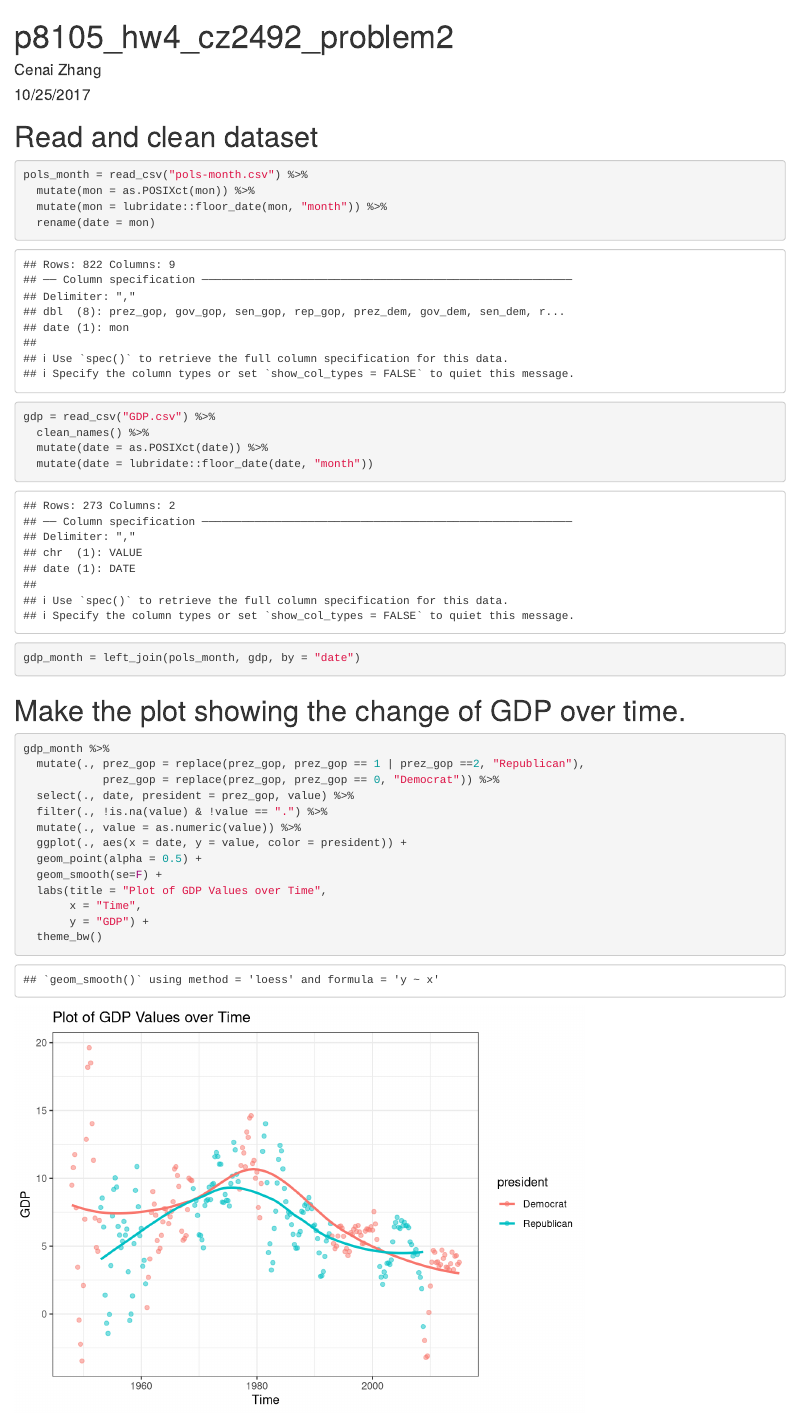
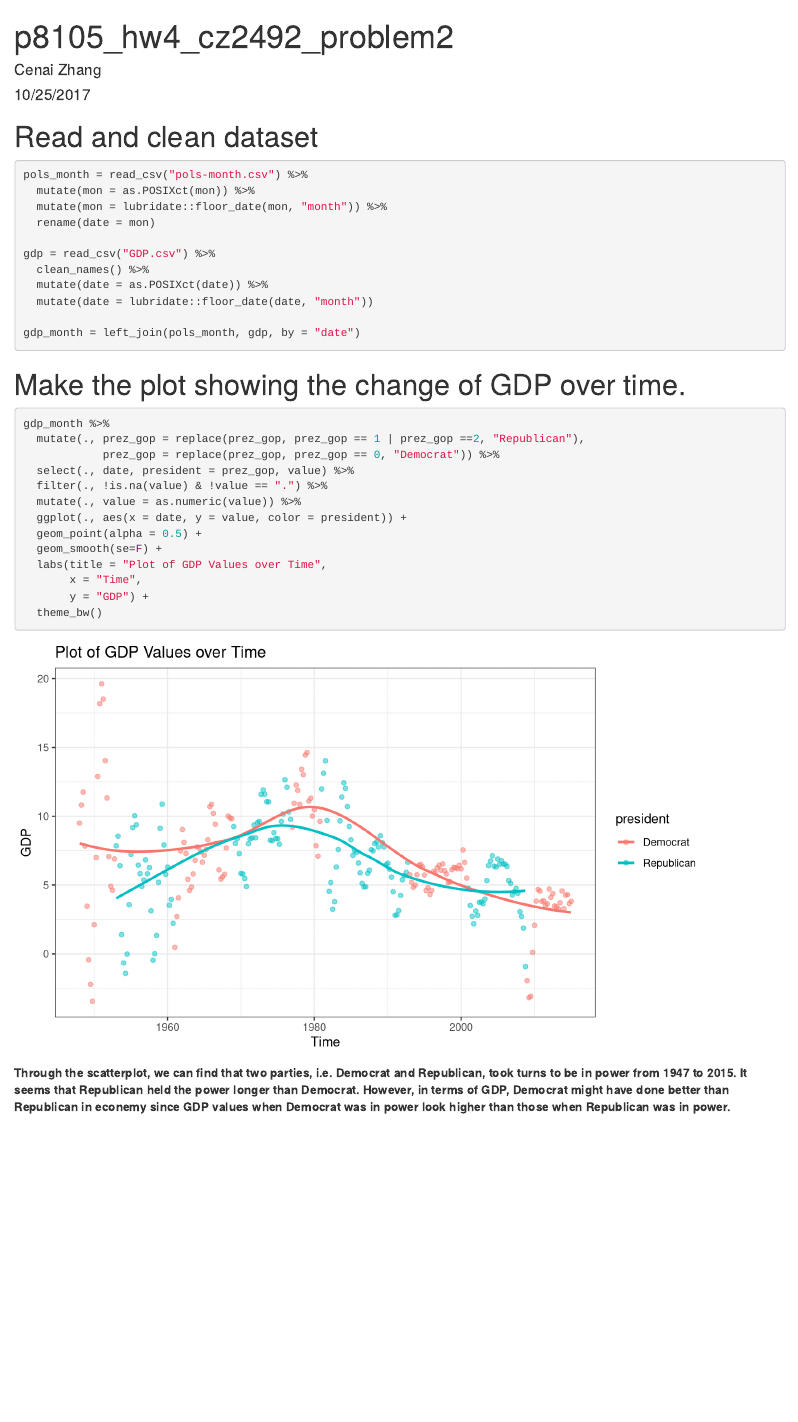
Before and after one commit to Boxuan-Li/P8105DataScience1--HW4-Problem2, an R Markdown document (p8105_hw4_cz2492_problem2.Rmd): the page in a window 1100 px wide, from its top. Rendered offline with R 4.5, knitr and Pandoc, with nearby package versions; column names are cleaned by a stand-in for the janitor package.

Commit message:
Add interpretation.

````diff
--- a/p8105_hw4_cz2492_problem2.Rmd
+++ b/p8105_hw4_cz2492_problem2.Rmd
@@ -2,10 +2,19 @@
 title: "p8105_hw4_cz2492_problem2"
 author: "Cenai Zhang"
 date: "10/25/2017"
-output: html_document
+output:
+  html_document:
+  code_folding: hide
 ---
 
-```{r setup, include=FALSE}
+```{r setup, include=F}
+knitr::opts_chunk$set(
+  collapse = TRUE,
+  fig.width = 8,
+  fig.asp = .6,
+  out.width = "90%"
+)
+
 library(tidyverse)
 library(haven)
 library(ggridges)
@@ -13,7 +22,7 @@ library(janitor)
 ```
 
 # Read and clean dataset
-```{r}
+```{r read_data, message=FALSE}
 pols_month = read_csv("pols-month.csv") %>%
   mutate(mon = as.POSIXct(mon)) %>%
   mutate(mon = lubridate::floor_date(mon, "month")) %>%
@@ -28,7 +37,7 @@ gdp_month = left_join(pols_month, gdp, by = "date")
 ```
 
 # Make the plot showing the change of GDP over time.
-```{r}
+```{r GDP_Plot, message=FALSE}
 gdp_month %>%
   mutate(., prez_gop = replace(prez_gop, prez_gop == 1 | prez_gop ==2, "Republican"),
             prez_gop = replace(prez_gop, prez_gop == 0, "Democrat")) %>%
@@ -43,3 +52,5 @@ gdp_month %>%
        y = "GDP") +
   theme_bw()
 ```
+
+__Through the scatterplot, we can find that two parties, i.e. Democrat and Republican, took turns to be in power from 1947 to 2015. It seems that Republican held the power longer than Democrat. However, in terms of GDP, Democrat might have done better than Republican in econemy since GDP values when Democrat was in power look higher than those when Republican was in power.__
````
Also changed, not shown: p8105_hw4_cz2492_problem2.html.
